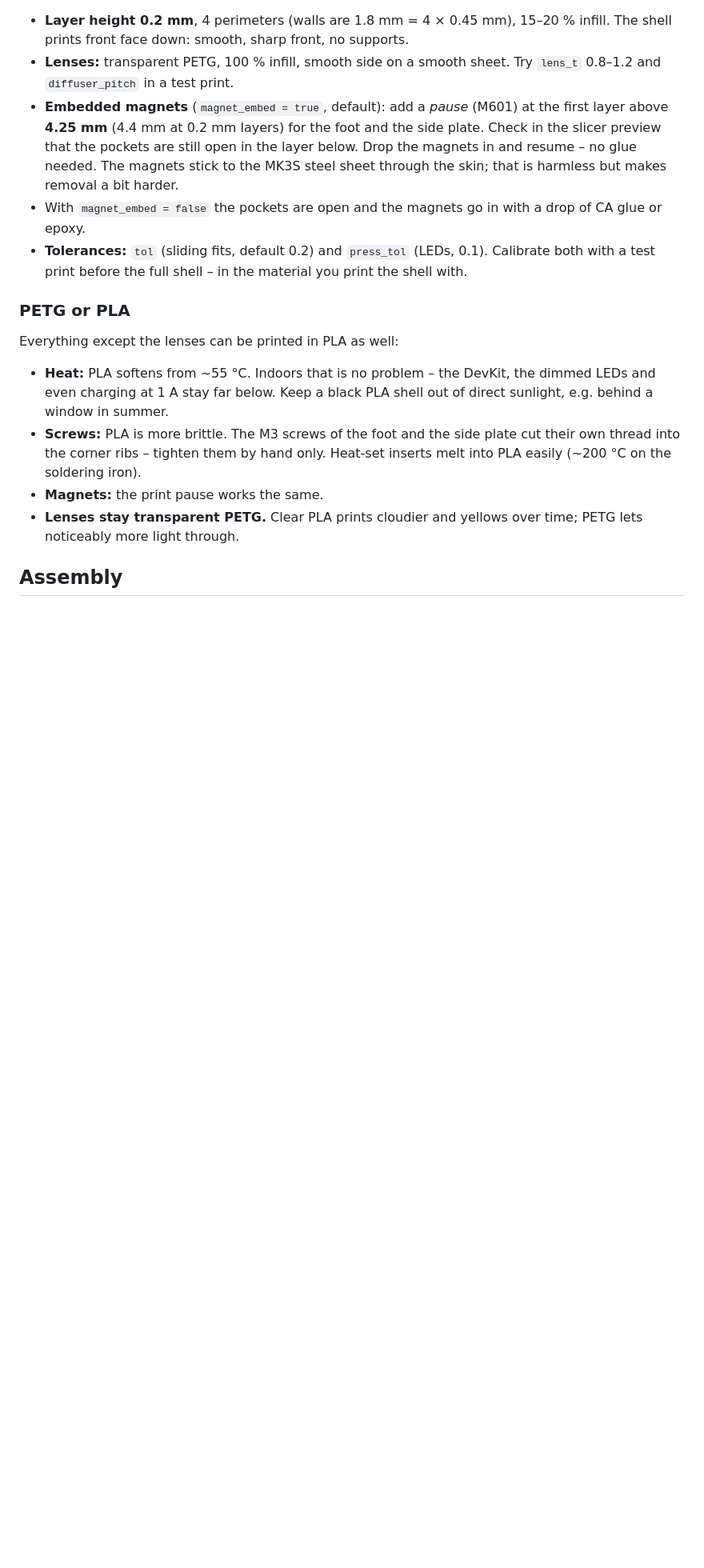
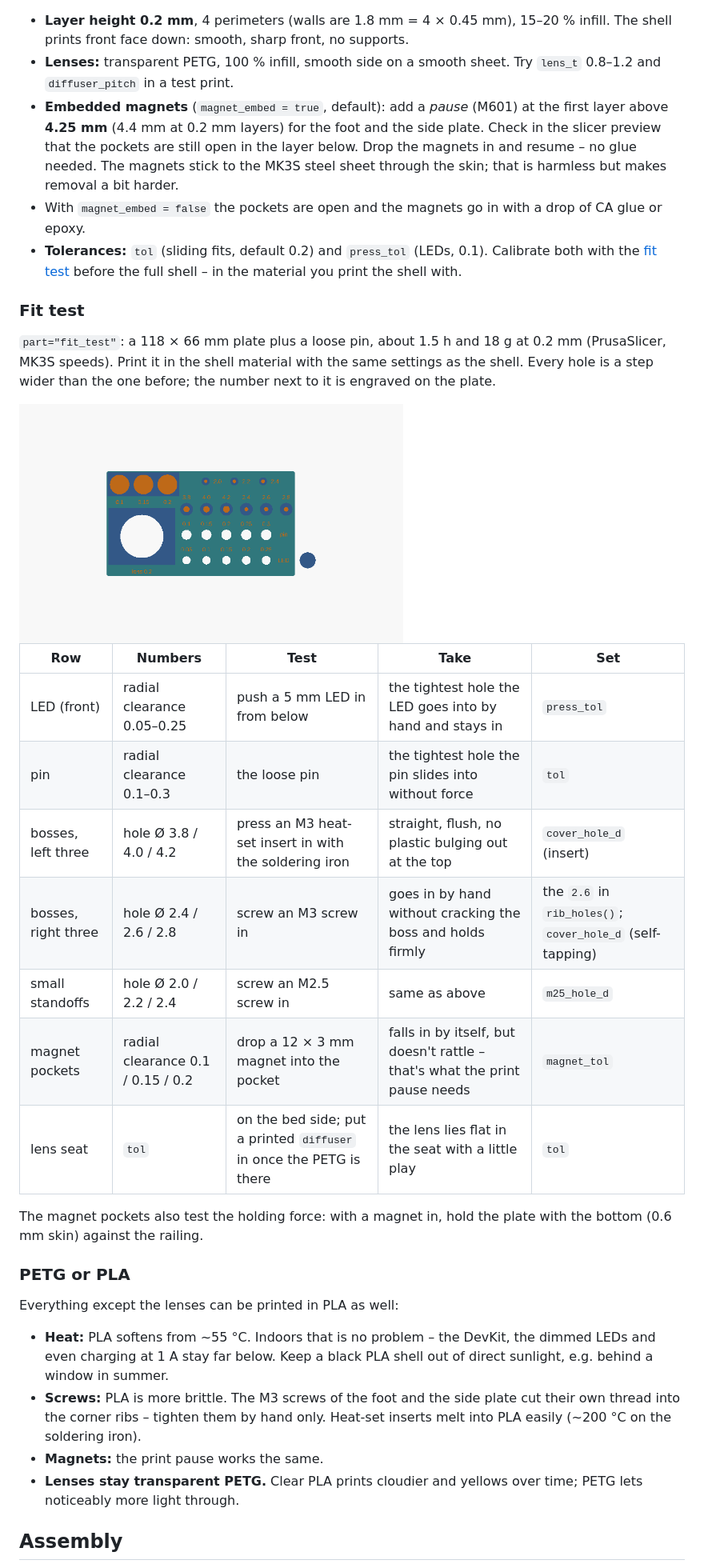
Before and after one commit to padalton/doormutex, a Markdown page: enclosure/README.md, the part around one of its changes. Shown at 80% size. GitHub-like rendering; pictures changed too: enclosure/images/fit-test.png (added); blank space fills up the shorter version.

Commit message:
Enclosure: fit test plate for tol, press_tol, inserts, screws, magnets
part="fit_test": a 118 × 66 mm plate and a loose pin to print before the
shell, in the shell material. One row per fit, each hole a step wider,
the value engraved next to it: LED press fit (0.05–0.25), sliding fit
for the pin (0.1–0.3), M3 heat-set insert holes (3.8/4.0/4.2), M3
self-tapping (2.4/2.6/2.8), M2.5 self-tapping (2.0/2.2/2.4), magnet
pockets (0.1/0.15/0.2, also a pull test through the 0.6 mm skin) and
one lens seat as in the front part. ~1.5 h, 18 g (PrusaSlicer, MK3S
speeds). render.sh exports it; the README explains how to read it.

Co-Authored-By: Claude Opus 5.5 <noreply@anthropic.com>

```diff
--- a/enclosure/README.md
+++ b/enclosure/README.md
@@ -49,7 +50,25 @@ A parametric miniature traffic light in OpenSCAD for the **breadboard build**
 - **Lenses:** transparent PETG, 100 % infill, smooth side on a smooth sheet. Try `lens_t` 0.8–1.2 and `diffuser_pitch` in a test print.
 - **Embedded magnets** (`magnet_embed = true`, default): add a *pause* (M601) at the first layer above **4.25 mm** (4.4 mm at 0.2 mm layers) for the foot and the side plate. Check in the slicer preview that the pockets are still open in the layer below. Drop the magnets in and resume – no glue needed. The magnets stick to the MK3S steel sheet through the skin; that is harmless but makes removal a bit harder.
 - With `magnet_embed = false` the pockets are open and the magnets go in with a drop of CA glue or epoxy.
-- **Tolerances:** `tol` (sliding fits, default 0.2) and `press_tol` (LEDs, 0.1). Calibrate both with a test print before the full shell – in the material you print the shell with.
+- **Tolerances:** `tol` (sliding fits, default 0.2) and `press_tol` (LEDs, 0.1). Calibrate both with the [fit test](#fit-test) before the full shell – in the material you print the shell with.
+
+### Fit test
+
+`part="fit_test"`: a 118 × 66 mm plate plus a loose pin, about 1.5 h and 18 g at 0.2 mm (PrusaSlicer, MK3S speeds). Print it in the shell material with the same settings as the shell. Every hole is a step wider than the one before; the number next to it is engraved on the plate.
+
+<img src="images/fit-test.png" alt="Fit test plate seen from above" width="480">
+
+| Row | Numbers | Test | Take | Set |
+|---|---|---|---|---|
+| LED (front) | radial clearance 0.05–0.25 | push a 5 mm LED in from below | the tightest hole the LED goes into by hand and stays in | `press_tol` |
+| pin | radial clearance 0.1–0.3 | the loose pin | the tightest hole the pin slides into without force | `tol` |
+| bosses, left three | hole Ø 3.8 / 4.0 / 4.2 | press an M3 heat-set insert in with the soldering iron | straight, flush, no plastic bulging out at the top | `cover_hole_d` (insert) |
+| bosses, right three | hole Ø 2.4 / 2.6 / 2.8 | screw an M3 screw in | goes in by hand without cracking the boss and holds firmly | the `2.6` in `rib_holes()`; `cover_hole_d` (self-tapping) |
+| small standoffs | hole Ø 2.0 / 2.2 / 2.4 | screw an M2.5 screw in | same as above | `m25_hole_d` |
+| magnet pockets | radial clearance 0.1 / 0.15 / 0.2 | drop a 12 × 3 mm magnet into the pocket | falls in by itself, but doesn't rattle – that's what the print pause needs | `magnet_tol` |
+| lens seat | `tol` | on the bed side; put a printed `diffuser` in once the PETG is there | the lens lies flat in the seat with a little play | `tol` |
+
+The magnet pockets also test the holding force: with a magnet in, hold the plate with the bottom (0.6 mm skin) against the railing.
 
 ### PETG or PLA
 
```
Also changed, not shown: other parts of enclosure/README.md (+1 -0 lines), 2 other files.
